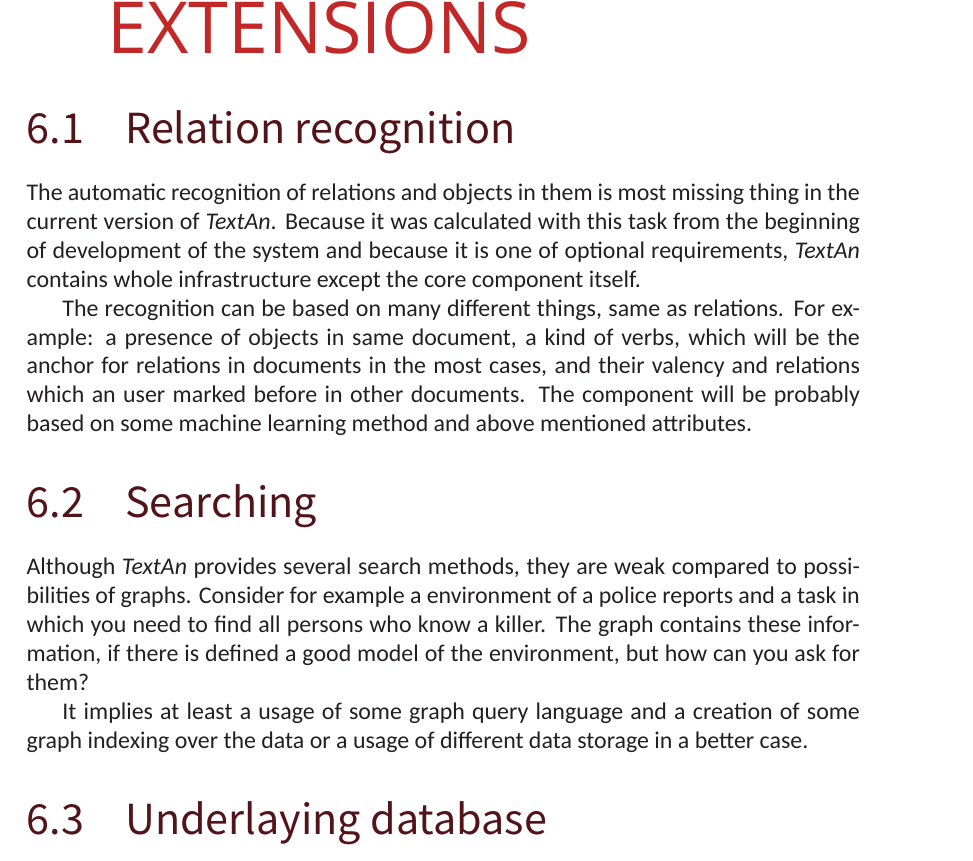
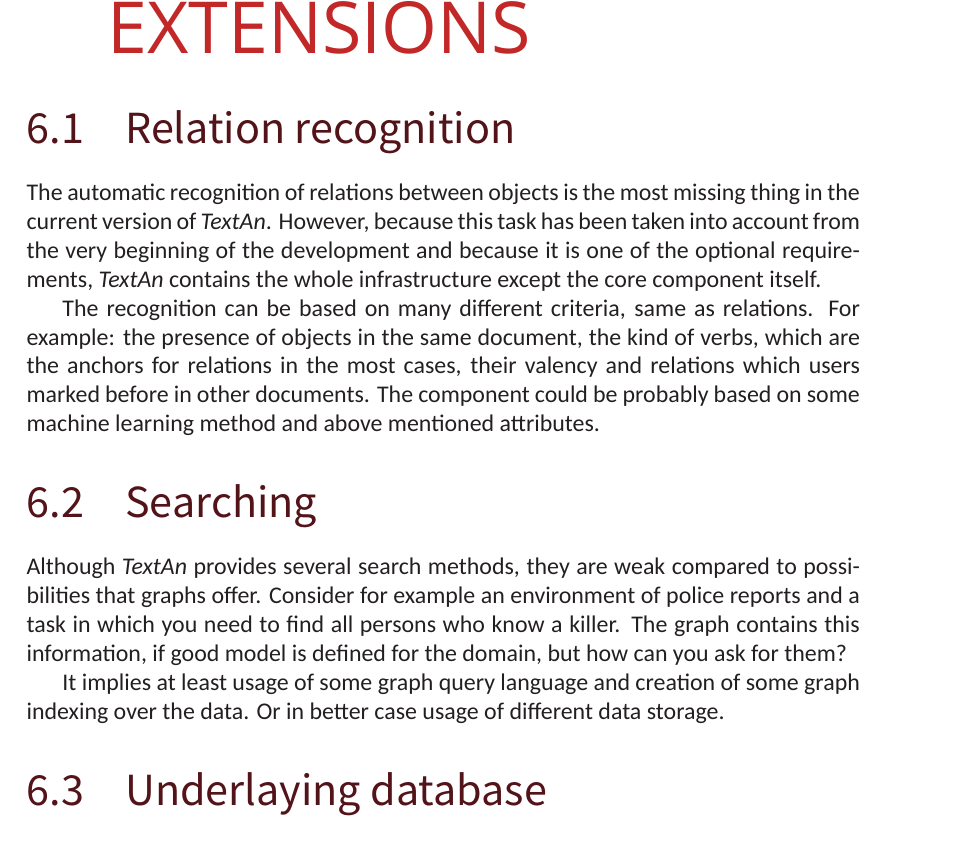
Before and after one commit to PreXident/TextAn, a LaTeX thesis (Documentation/DeveloperDocumentation/DeveloperDocumentation.tex, which reads Documentation/DeveloperDocumentation/Sections/FutureExtensions.tex): part of page 38 of 46, cut so that both start at the same text. Compiled offline with XeLaTeX; a missing font is replaced by an installed copy or a similar font.

Commit message:
Proof-reading of Possible Extensions

```diff
--- a/Documentation/DeveloperDocumentation/Sections/FutureExtensions.tex
+++ b/Documentation/DeveloperDocumentation/Sections/FutureExtensions.tex
@@ -1,27 +1,27 @@
 % Chapter: POSSIBILITIES OF FUTURE EXTENSIONS
 
 \section{Relation recognition}
-The automatic recognition of relations and objects in them is most missing thing
-in the current version of \textan{}. Because it was calculated with this task from
-the beginning of development of the system and because it is one of optional
-requirements, \textan{} contains whole infrastructure except the core component
-itself.
+The automatic recognition of relations between objects is the most missing thing
+in the current version of \textan{}. However, because this task has been taken
+into account from the very beginning of the development and because it is one of
+the optional requirements, \textan{} contains the whole infrastructure except
+the core component itself.
 
-The recognition can be based on many different things, same as relations.
-For example: a presence of objects in same document, a kind of verbs, which will
-be the anchor for relations in documents in the most cases, and their valency and
-relations which an user marked before in other documents. The component will
-be probably based on some machine learning method and above mentioned attributes.
+The recognition can be based on many different criteria, same as relations.
+For example: the presence of objects in the same document, the kind of verbs,
+which are the anchors for relations in the most cases, their valency and
+relations which users marked before in other documents. The component could be
+probably based on some machine learning method and above mentioned attributes.
 
 \section{Searching}
 Although \textan{} provides several search methods, they are weak compared to
-possibilities of graphs. Consider for example a environment of a police reports
-and a task in which you need to find all persons who know a killer. The graph
-contains these information, if there is defined a good model of the environment,
-but how can you ask for them?
+possibilities that graphs offer. Consider for example an environment of police
+reports and a task in which you need to find all persons who know a killer. The
+graph contains this information, if good model is defined for the domain, but
+how can you ask for them?
 
-It implies at least a usage of some graph query language and a creation of some
-graph indexing over the data or a usage of different data storage in a better case.
+It implies at least usage of some graph query language and creation of some
+graph indexing over the data. Or in better case usage of different data storage.
 
 \section{Underlaying database}
 In the case that graph operations become more important, it will be better to use
```
Also changed, not shown: Documentation/DeveloperDocumentation/Sections/FutureExtensions.tex (16 more changed lines).
